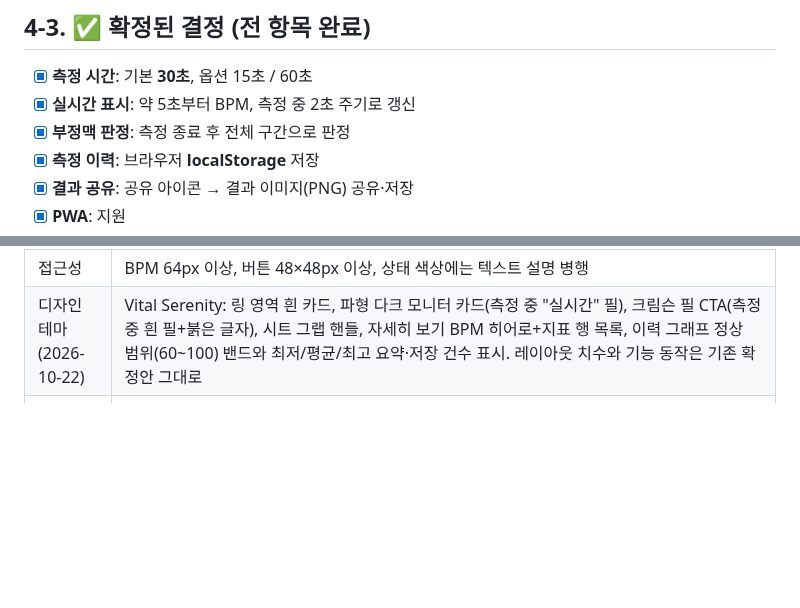
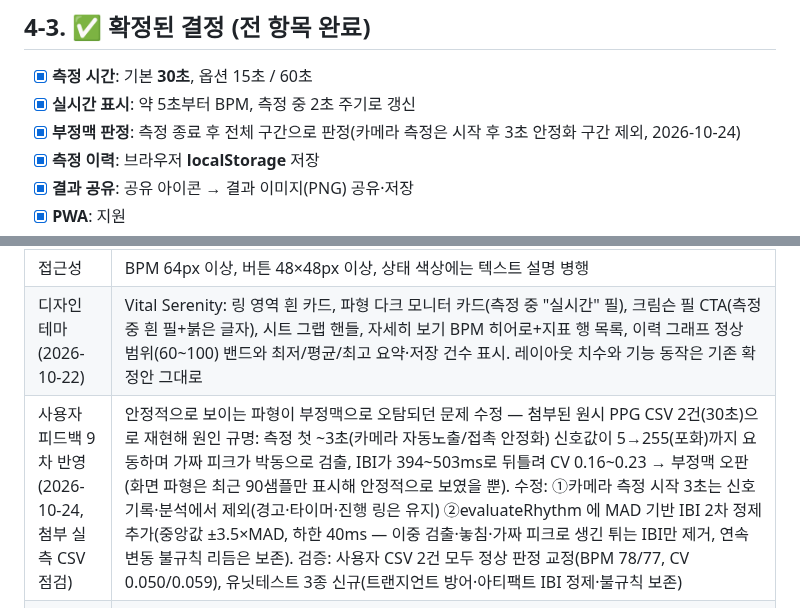
Before and after one commit to zzexxous-pixel/HeartTune-test, a Markdown page: docs/10-spec.md, 2 parts joined by grey strips. GitHub-like rendering; blank space fills up the shorter version.

```diff
--- a/docs/10-spec.md
+++ b/docs/10-spec.md
@@ -55,7 +55,7 @@
 ## 4-3. ✅ 확정된 결정 (전 항목 완료)
 - [x] **측정 시간**: 기본 **30초**, 옵션 15초 / 60초
 - [x] **실시간 표시**: 약 5초부터 BPM, 측정 중 2초 주기로 갱신
-- [x] **부정맥 판정**: 측정 종료 후 전체 구간으로 판정
+- [x] **부정맥 판정**: 측정 종료 후 전체 구간으로 판정(카메라 측정은 시작 후 3초 안정화 구간 제외, 2026-10-24)
 - [x] **측정 이력**: 브라우저 **localStorage** 저장
 - [x] **결과 공유**: 공유 아이콘 → 결과 이미지(PNG) 공유·저장
 - [x] **PWA**: 지원
@@ -116,6 +116,7 @@
 | 디버그 창 | 타이틀 5연타로 열고 상단 경계 드래그·키보드로 높이 조절 유지 |
 | 접근성 | BPM 64px 이상, 버튼 48×48px 이상, 상태 색상에는 텍스트 설명 병행 |
 | 디자인 테마 (2026-10-22) | Vital Serenity: 링 영역 흰 카드, 파형 다크 모니터 카드(측정 중 "실시간" 필), 크림슨 필 CTA(측정 중 흰 필+붉은 글자), 시트 그랩 핸들, 자세히 보기 BPM 히어로+지표 행 목록, 이력 그래프 정상 범위(60~100) 밴드와 최저/평균/최고 요약·저장 건수 표시. 레이아웃 치수와 기능 동작은 기존 확정안 그대로 |
+| 사용자 피드백 9차 반영 (2026-10-24, 첨부 실측 CSV 점검) | 안정적으로 보이는 파형이 부정맥으로 오탐되던 문제 수정 — 첨부된 원시 PPG CSV 2건(30초)으로 재현해 원인 규명: 측정 첫 ~3초(카메라 자동노출/접촉 안정화) 신호값이 5→255(포화)까지 요동하며 가짜 피크가 박동으로 검출, IBI가 394~503ms로 뒤틀려 CV 0.16~0.23 → 부정맥 오판(화면 파형은 최근 90샘플만 표시해 안정적으로 보였을 뿐). 수정: ①카메라 측정 시작 3초는 신호 기록·분석에서 제외(경고·타이머·진행 링은 유지) ②evaluateRhythm 에 MAD 기반 IBI 2차 정제 추가(중앙값 ±3.5×MAD, 하한 40ms — 이중 검출·놓침·가짜 피크로 생긴 튀는 IBI만 제거, 연속 변동 불규칙 리듬은 보존). 검증: 사용자 CSV 2건 모두 정상 판정 교정(BPM 78/77, CV 0.050/0.059), 유닛테스트 3종 신규(트랜지언트 방어·아티팩트 IBI 정제·불규칙 보존) |
 | 사용자 피드백 8차 반영 (2026-10-24, PR #6 프리뷰 7차) | ①이력 단건 빠른 스와이프 후 '삭제 취소' 첫 탭 미동작 수정: 행 스와이프에 터치 이중 경로 적용 — 가로 방향 확정 순간 touchmove preventDefault 로 브라우저가 세로 스크롤(관성)로 인계받지 못하게 차단(빠른 스와이프의 세로 드리프트 → 스크롤 인계 → 직후 탭이 브라우저 '스크롤 직후 탭 억제'에 먹히던 것이 원인). 스와이프 직후 합성 클릭 가드를 행별 플래그에서 재렌더를 살아남는 공유 시각(350ms)으로 교체, 취소 버튼 touch-action: manipulation. E2E 에 CDP 터치 이벤트로 세로 드리프트 포함 빠른 스와이프 → 첫 탭 취소 검증 추가 ②모든 토스트 페이드 인/아웃: 삭제 취소 토스트에 opacity+translateY 0.22s 페이드 추가(범용 토스트와 같은 움직임, hidden 해제와 클래스 부여 프레임 분리·페이드 아웃 후 hidden), 범용 토스트는 페이드 아웃 완료 후 텍스트 비움(빈 박스 잔상 방지) |
 | 사용자 피드백 7차 반영 (2026-10-23, PR #6 프리뷰 6차) | ①아이콘 전 용도 라운드 통일: any/maskable/apple-touch 구분 없이 모두 둥근 모서리(r=70/512)+바깥 투명의 동일 디자인 — maskable 2종을 any 라운드 파일과 동일하게 교체, apple-touch-icon(180)도 라운드로 재생성(모서리 투명·하트 정중앙·그라데이션 수치 검증) ②메시지 문구 자체 박스 제거: 문구에 깔리던 배경(#EDF3FE)·테두리·희미한 box-shadow 등 4개 레이어 규칙의 박스 속성 전부 삭제 — 글자만 표시(흰 메시지 카드·결과 배너는 유지) ③PC 파형 박스 폭: 6차 수정이 뒤늦은 중복 규칙(width:min(100%,440px)·max-width:440px)에 덮여 무효였던 것이 원인 — 실제 적용 규칙을 width:100%·max-width:none으로 교체, 죽은 중복 규칙 삭제. E2E 1번 주석 갱신 |
 | 사용자 피드백 6차 반영 (2026-10-23, PR #6 프리뷰 5차) | ①아이콘 하트 10% 추가 확대(누적 4차 +8% → 6차 +10%): 파비콘 인라인 `.7344→.8078`·타이틀 `.8424→.9266`(정중앙 유지), PNG 5종 재생성 ②아이콘 모서리 둥글게: 참고 이미지 실측 곡률 r=70/512(13.7%) — any 용도(icon-192/512.png)는 둥근 모서리+바깥 투명(PC 설치 시 사각형 방지), maskable 용도는 풀블리드 전용 파일(icon-{192,512}-maskable.png)로 분리(OS/런처 마스킹과 충돌 방지), apple-touch-icon(180)은 iOS 자체 마스킹용 풀블리드 유지(투명 배경 검정 치환 방지). manifest·sw.js·build-dist에 maskable 2종 등록 ③뒤로가기 종료 최종 확정: 종료 확인 다이얼로그·가드 history 항목(인라인 포함) 전면 삭제 — 메인에서 뒤로가기=확인 없이 그대로 종료(초기 접속 직후 동일) ④PC 파형 박스 폭 정렬: `min(100%,440px)`·`max-width:440px` 제거→100%(링·메시지 박스와 동일 폭, 좁은 화면 변화 없음). i18n 135→132키(종료 다이얼로그 3키 삭제). E2E 1·12·17 갱신 |
```
Also changed, not shown: docs/agent.md (+5 -4 lines).
